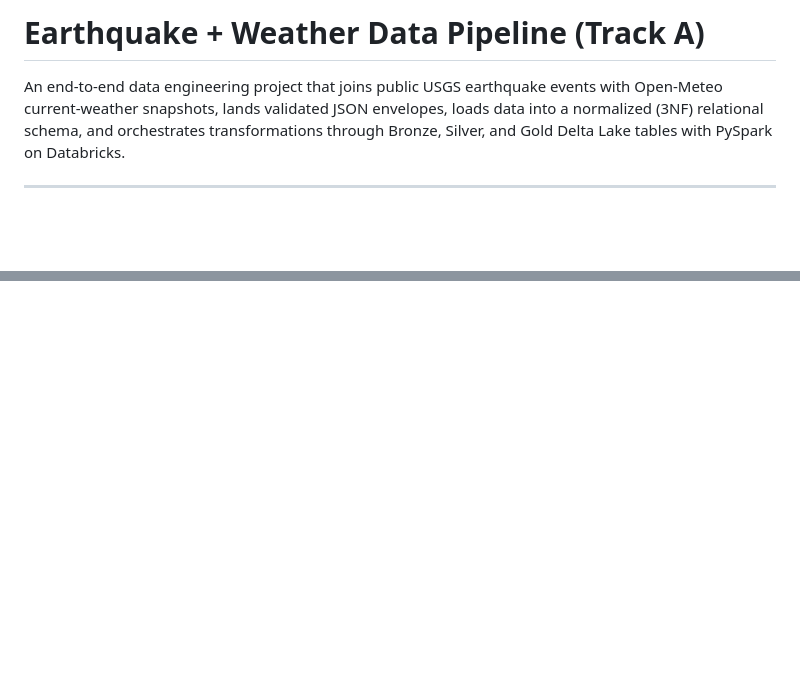
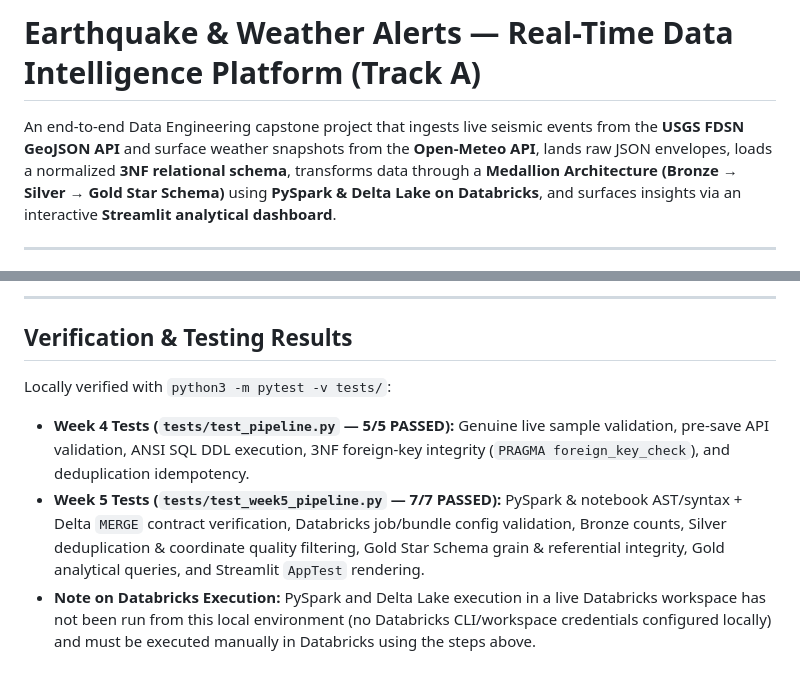
Before and after one commit to Simrannaroraa/earthquake-weather-pipeline, a Markdown page: README.md, 2 parts joined by grey strips. GitHub-like rendering; blank space fills up the shorter version.

```diff
--- a/README.md
+++ b/README.md
@@ -1,6 +1,6 @@
-# Earthquake + Weather Data Pipeline (Track A)
+# Earthquake & Weather Alerts — Real-Time Data Intelligence Platform (Track A)
 
-An end-to-end data engineering project that joins public USGS earthquake events with Open-Meteo current-weather snapshots, lands validated JSON envelopes, loads data into a normalized (3NF) relational schema, and orchestrates transformations through Bronze, Silver, and Gold Delta Lake tables with PySpark on Databricks.
+An end-to-end Data Engineering capstone project that ingests live seismic events from the **USGS FDSN GeoJSON API** and surface weather snapshots from the **Open-Meteo API**, lands raw JSON envelopes, loads a normalized **3NF relational schema**, transforms data through a **Medallion Architecture (Bronze → Silver → Gold Star Schema)** using **PySpark & Delta Lake on Databricks**, and surfaces insights via an interactive **Streamlit analytical dashboard**.
 
 ---
 
@@ -111,0 +133,8 @@ python3 -m unittest tests/test_pipeline.py
+---
+
+## Verification & Testing Results
+
+Locally verified with `python3 -m pytest -v tests/`:
+- **Week 4 Tests (`tests/test_pipeline.py` — 5/5 PASSED):** Genuine live sample validation, pre-save API validation, ANSI SQL DDL execution, 3NF foreign-key integrity (`PRAGMA foreign_key_check`), and deduplication idempotency.
+- **Week 5 Tests (`tests/test_week5_pipeline.py` — 7/7 PASSED):** PySpark & notebook AST/syntax + Delta `MERGE` contract verification, Databricks job/bundle config validation, Bronze counts, Silver deduplication & coordinate quality filtering, Gold Star Schema grain & referential integrity, Gold analytical queries, and Streamlit `AppTest` rendering.
+- **Note on Databricks Execution:** PySpark and Delta Lake execution in a live Databricks workspace has not been run from this local environment (no Databricks CLI/workspace credentials configured locally) and must be executed manually in Databricks using the steps above.
```
Also changed, not shown: other parts of README.md (+108 -87 lines), docs/star_schema.md (+25 -2 lines), docs/star_schema.png (added), 14 other files.
